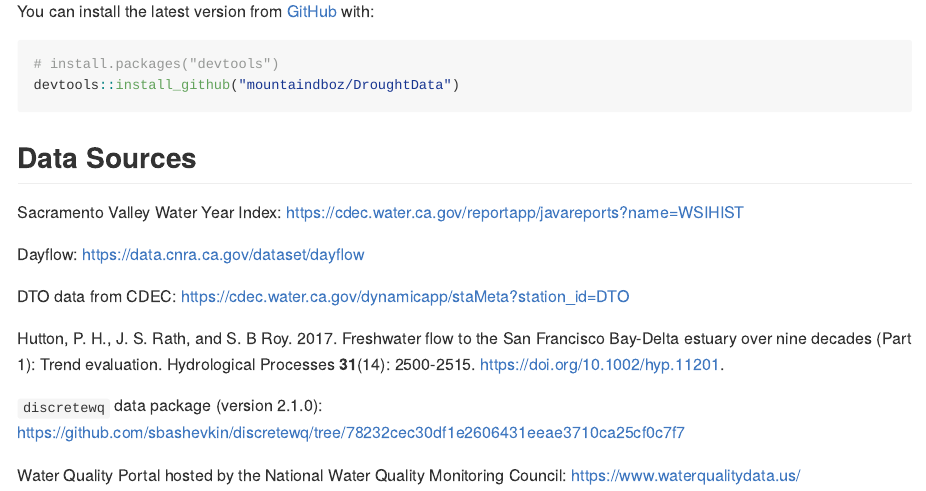
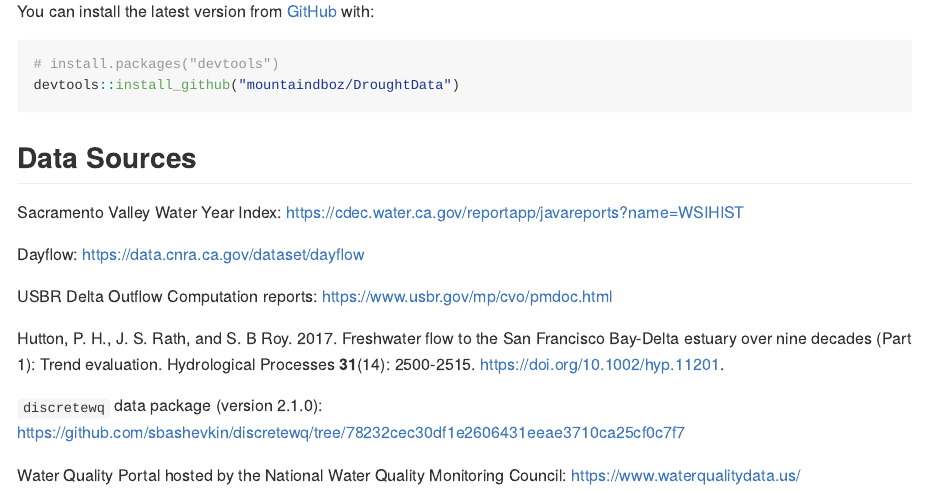
Before and after one commit to mountaindboz/DroughtData, an R Markdown document (README.Rmd): the page in a window 1100 px wide, from 730 px down. The pictures show the output file README.md that the author committed with the source, drawn offline in the style of GitHub; badge pictures from the web are left out.

Commit message:
Updating hydrology data source in README

```diff
--- a/README.Rmd
+++ b/README.Rmd
@@ -50,7 +50,7 @@ Sacramento Valley Water Year Index: <https://cdec.water.ca.gov/reportapp/javarep
 
 Dayflow: <https://data.cnra.ca.gov/dataset/dayflow>
 
-DTO data from CDEC: <https://cdec.water.ca.gov/dynamicapp/staMeta?station_id=DTO>
+USBR Delta Outflow Computation reports: <https://www.usbr.gov/mp/cvo/pmdoc.html>
 
 Hutton, P. H., J. S. Rath, and S. B Roy. 2017. Freshwater flow to the San Francisco Bay-Delta estuary over nine decades (Part 1): Trend evaluation. Hydrological Processes **31**(14): 2500-2515. <https://doi.org/10.1002/hyp.11201>.
 
```
Also changed, not shown: README.md.
